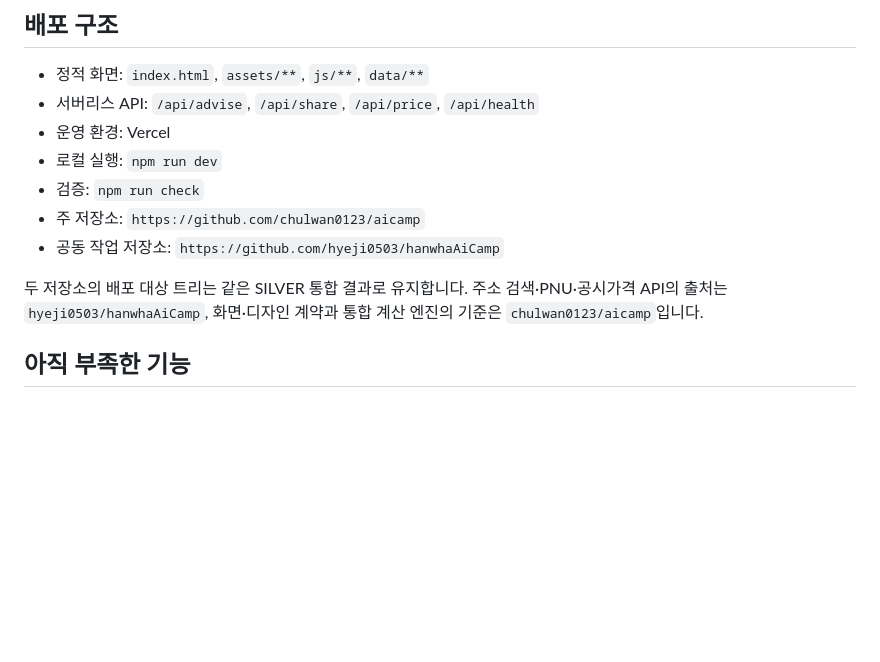
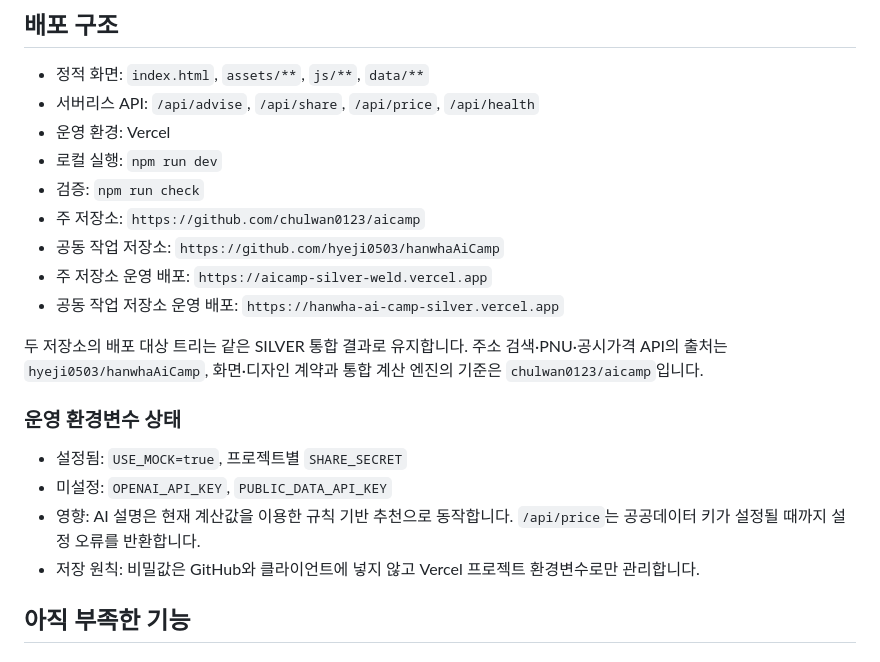
Before and after one commit to chulwan0123/aicamp, a Markdown page: docs/IMPLEMENTATION.md, the part around the change. Drawn GitHub-style; blank space fills up the shorter version.

Commit message:
docs: record dual repository deployments

```diff
--- a/docs/IMPLEMENTATION.md
+++ b/docs/IMPLEMENTATION.md
@@ -57,8 +57,17 @@
 - 검증: `npm run check`
 - 주 저장소: `https://github.com/chulwan0123/aicamp`
 - 공동 작업 저장소: `https://github.com/hyeji0503/hanwhaAiCamp`
+- 주 저장소 운영 배포: `https://aicamp-silver-weld.vercel.app`
+- 공동 작업 저장소 운영 배포: `https://hanwha-ai-camp-silver.vercel.app`
 
 두 저장소의 배포 대상 트리는 같은 SILVER 통합 결과로 유지합니다. 주소 검색·PNU·공시가격 API의 출처는 `hyeji0503/hanwhaAiCamp`, 화면·디자인 계약과 통합 계산 엔진의 기준은 `chulwan0123/aicamp`입니다.
+
+### 운영 환경변수 상태
+
+- 설정됨: `USE_MOCK=true`, 프로젝트별 `SHARE_SECRET`
+- 미설정: `OPENAI_API_KEY`, `PUBLIC_DATA_API_KEY`
+- 영향: AI 설명은 현재 계산값을 이용한 규칙 기반 추천으로 동작합니다. `/api/price`는 공공데이터 키가 설정될 때까지 설정 오류를 반환합니다.
+- 저장 원칙: 비밀값은 GitHub와 클라이언트에 넣지 않고 Vercel 프로젝트 환경변수로만 관리합니다.
 
 ## 아직 부족한 기능
 
```
Also changed, not shown: README.md (+4 -1 lines).
